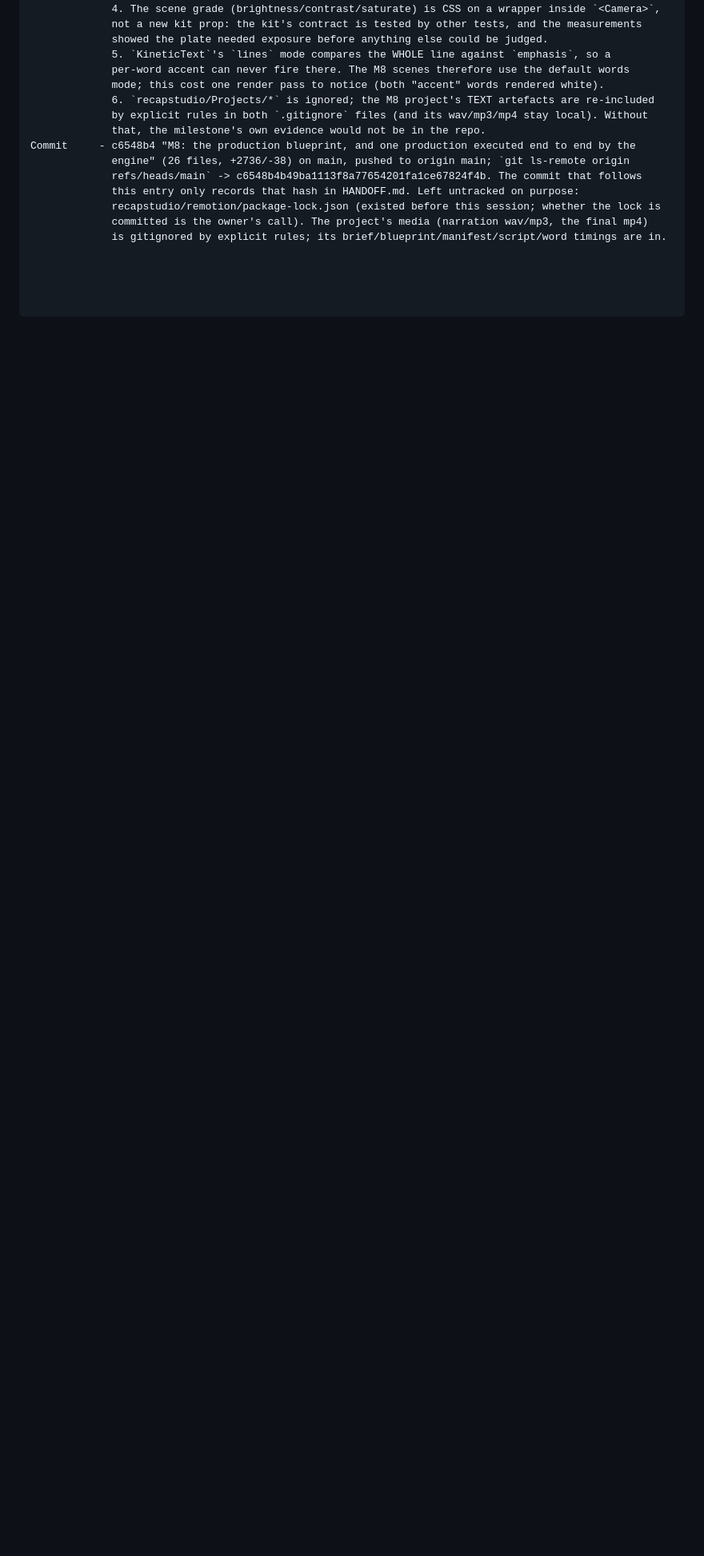
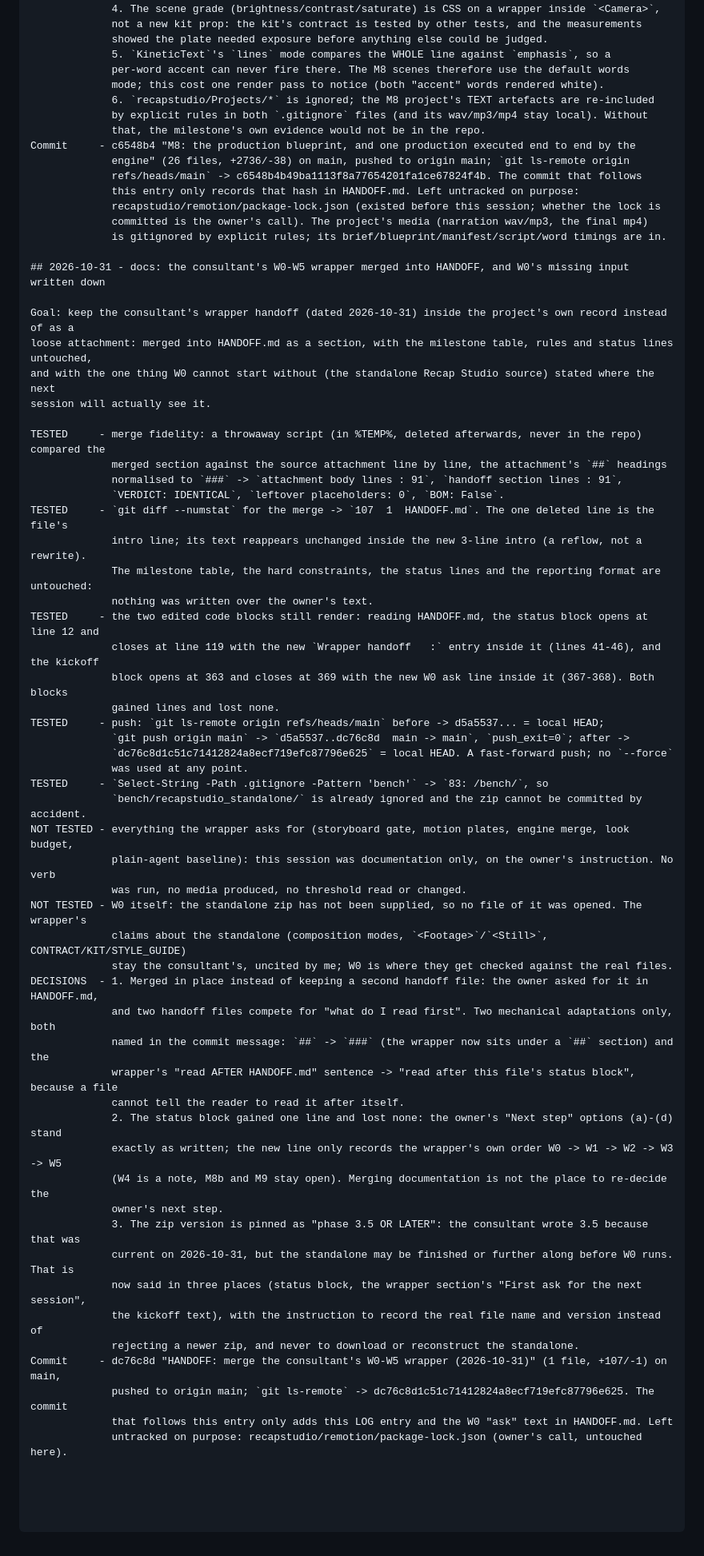
Before and after one commit to altzotify-cell/cutwright-studio, a Markdown page: LOG.md, the part around the change. Shown at 80% size. Drawn GitHub-style; blank space fills up the shorter version.

Commit message:
LOG + HANDOFF: record the wrapper merge, and ask the next session for W0's input
- LOG.md: the 2026-10-31 documentation session entry, in the house format.
  TESTED: merge fidelity against the source attachment (91/91 lines, identical,
  no placeholders, no BOM), the diff counts (+107/-1, one reflowed intro line),
  the two code blocks still opening and closing by line number, the
  fast-forward push and the matching remote ref, and /bench/ already ignored.
  NOT TESTED: everything the wrapper asks for (docs-only session) and W0 itself
  (the standalone zip was never supplied). DECISIONS: merged in place with two
  mechanical adaptations; one status line added and none removed; the zip
  version pinned as "phase 3.5 or later".
- HANDOFF.md: W0's missing input is stated where the next session will see it -
  a "First ask for the next session" block inside the wrapper section, a
  sentence on the status block's Wrapper handoff line, and a line in the
  kickoff text. If the standalone is finished or further along by then (phase 4,
  a release build), the next session takes THAT file, records its real name and
  version, and never rejects a newer zip for not being 3.5.

Docs only. The wrapper body itself is unchanged since dc76c8d: the diff touches
three places outside it.

```diff
--- a/LOG.md
+++ b/LOG.md
@@ -1772,3 +1772,53 @@ Commit     - c6548b4 "M8: the production blueprint, and one production executed
              recapstudio/remotion/package-lock.json (existed before this session; whether the lock is
              committed is the owner's call). The project's media (narration wav/mp3, the final mp4)
              is gitignored by explicit rules; its brief/blueprint/manifest/script/word timings are in.
+
+## 2026-10-31 - docs: the consultant's W0-W5 wrapper merged into HANDOFF, and W0's missing input written down
+
+Goal: keep the consultant's wrapper handoff (dated 2026-10-31) inside the project's own record instead of as a
+loose attachment: merged into HANDOFF.md as a section, with the milestone table, rules and status lines untouched,
+and with the one thing W0 cannot start without (the standalone Recap Studio source) stated where the next
+session will actually see it.
+
+TESTED     - merge fidelity: a throwaway script (in %TEMP%, deleted afterwards, never in the repo) compared the
+             merged section against the source attachment line by line, the attachment's `##` headings
+             normalised to `###` -> `attachment body lines : 91`, `handoff section lines : 91`,
+             `VERDICT: IDENTICAL`, `leftover placeholders: 0`, `BOM: False`.
+TESTED     - `git diff --numstat` for the merge -> `107  1  HANDOFF.md`. The one deleted line is the file's
+             intro line; its text reappears unchanged inside the new 3-line intro (a reflow, not a rewrite).
+             The milestone table, the hard constraints, the status lines and the reporting format are untouched:
+             nothing was written over the owner's text.
+TESTED     - the two edited code blocks still render: reading HANDOFF.md, the status block opens at line 12 and
+             closes at line 119 with the new `Wrapper handoff   :` entry inside it (lines 41-46), and the kickoff
+             block opens at 363 and closes at 369 with the new W0 ask line inside it (367-368). Both blocks
+             gained lines and lost none.
+TESTED     - push: `git ls-remote origin refs/heads/main` before -> d5a5537... = local HEAD;
+             `git push origin main` -> `d5a5537..dc76c8d  main -> main`, `push_exit=0`; after ->
+             `dc76c8d1c51c71412824a8ecf719efc87796e625` = local HEAD. A fast-forward push; no `--force`
+             was used at any point.
+TESTED     - `Select-String -Path .gitignore -Pattern 'bench'` -> `83: /bench/`, so
+             `bench/recapstudio_standalone/` is already ignored and the zip cannot be committed by accident.
+NOT TESTED - everything the wrapper asks for (storyboard gate, motion plates, engine merge, look budget,
+             plain-agent baseline): this session was documentation only, on the owner's instruction. No verb
+             was run, no media produced, no threshold read or changed.
+NOT TESTED - W0 itself: the standalone zip has not been supplied, so no file of it was opened. The wrapper's
+             claims about the standalone (composition modes, `<Footage>`/`<Still>`, CONTRACT/KIT/STYLE_GUIDE)
+             stay the consultant's, uncited by me; W0 is where they get checked against the real files.
+DECISIONS  - 1. Merged in place instead of keeping a second handoff file: the owner asked for it in HANDOFF.md,
+             and two handoff files compete for "what do I read first". Two mechanical adaptations only, both
+             named in the commit message: `##` -> `###` (the wrapper now sits under a `##` section) and the
+             wrapper's "read AFTER HANDOFF.md" sentence -> "read after this file's status block", because a file
+             cannot tell the reader to read it after itself.
+             2. The status block gained one line and lost none: the owner's "Next step" options (a)-(d) stand
+             exactly as written; the new line only records the wrapper's own order W0 -> W1 -> W2 -> W3 -> W5
+             (W4 is a note, M8b and M9 stay open). Merging documentation is not the place to re-decide the
+             owner's next step.
+             3. The zip version is pinned as "phase 3.5 OR LATER": the consultant wrote 3.5 because that was
+             current on 2026-10-31, but the standalone may be finished or further along before W0 runs. That is
+             now said in three places (status block, the wrapper section's "First ask for the next session",
+             the kickoff text), with the instruction to record the real file name and version instead of
+             rejecting a newer zip, and never to download or reconstruct the standalone.
+Commit     - dc76c8d "HANDOFF: merge the consultant's W0-W5 wrapper (2026-10-31)" (1 file, +107/-1) on main,
+             pushed to origin main; `git ls-remote` -> dc76c8d1c51c71412824a8ecf719efc87796e625. The commit
+             that follows this entry only adds this LOG entry and the W0 "ask" text in HANDOFF.md. Left
+             untracked on purpose: recapstudio/remotion/package-lock.json (owner's call, untouched here).
```
Also changed, not shown: HANDOFF.md (+15 -1 lines).
